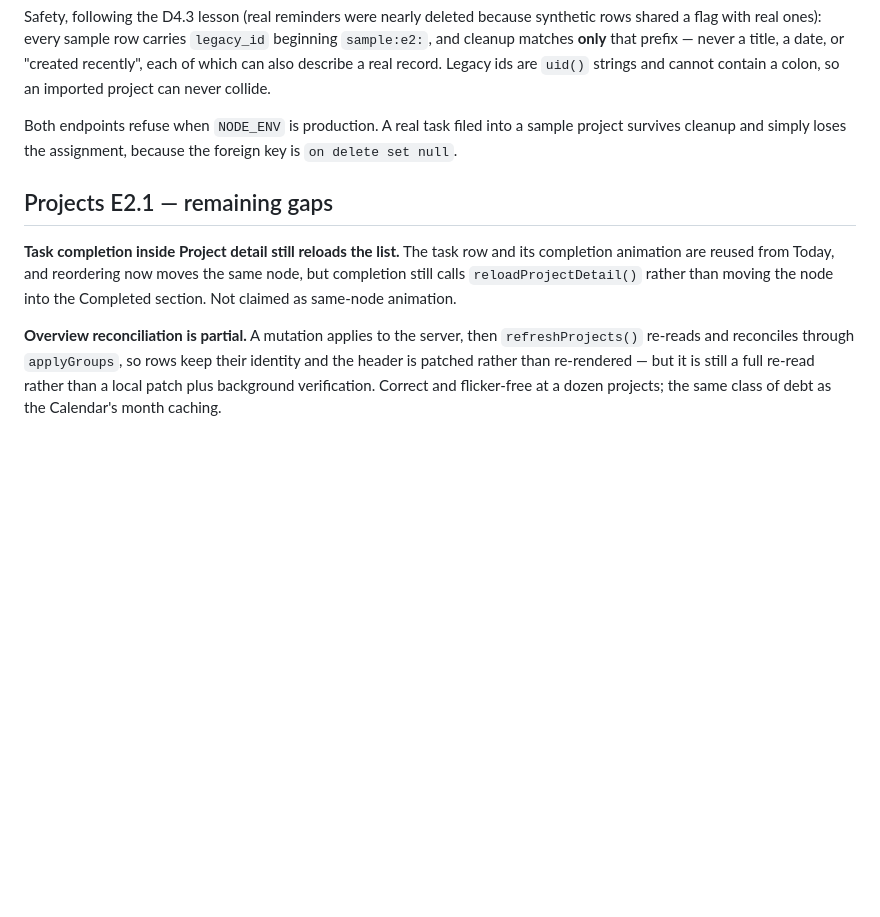
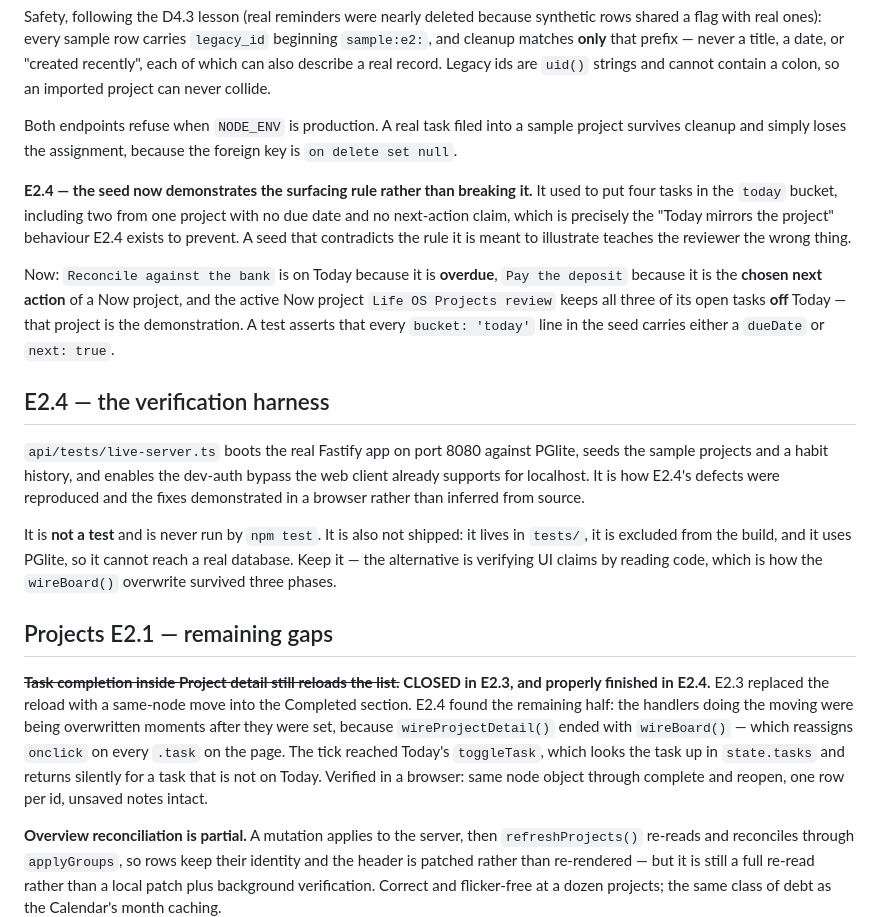
Before and after one commit to ZanderVDB/life-os, a Markdown page: docs/technical-debt.md, the part around the change. Rendered like a GitHub page; blank space fills up the shorter version.

Commit message:
E2.4 docs: close the stale completion-reload debt, record the seed and harness
The "completion still reloads the Project detail" entry was two phases out of
date. E2.3 replaced the reload with a same-node move; E2.4 found the half that
made it look like it had not worked -- wireBoard() overwriting the handlers.

Also records why the sample seed changed (it was demonstrating the exact
behaviour E2.4 removes) and what tests/live-server.ts is for.

Co-Authored-By: Claude Opus 5 <noreply@anthropic.com>

```diff
--- a/docs/technical-debt.md
+++ b/docs/technical-debt.md
@@ -424,12 +424,42 @@ Both endpoints refuse when `NODE_ENV` is production. A real task filed into a
 sample project survives cleanup and simply loses the assignment, because the
 foreign key is `on delete set null`.
 
+**E2.4 — the seed now demonstrates the surfacing rule rather than breaking it.**
+It used to put four tasks in the `today` bucket, including two from one project
+with no due date and no next-action claim, which is precisely the "Today mirrors
+the project" behaviour E2.4 exists to prevent. A seed that contradicts the rule
+it is meant to illustrate teaches the reviewer the wrong thing.
+
+Now: `Reconcile against the bank` is on Today because it is **overdue**, `Pay the
+deposit` because it is the **chosen next action** of a Now project, and the
+active Now project `Life OS Projects review` keeps all three of its open tasks
+**off** Today — that project is the demonstration. A test asserts that every
+`bucket: 'today'` line in the seed carries either a `dueDate` or `next: true`.
+
+## E2.4 — the verification harness
+
+`api/tests/live-server.ts` boots the real Fastify app on port 8080 against
+PGlite, seeds the sample projects and a habit history, and enables the dev-auth
+bypass the web client already supports for localhost. It is how E2.4's defects
+were reproduced and the fixes demonstrated in a browser rather than inferred
+from source.
+
+It is **not a test** and is never run by `npm test`. It is also not shipped: it
+lives in `tests/`, it is excluded from the build, and it uses PGlite, so it
+cannot reach a real database. Keep it — the alternative is verifying UI claims
+by reading code, which is how the `wireBoard()` overwrite survived three phases.
+
 ## Projects E2.1 — remaining gaps
 
-**Task completion inside Project detail still reloads the list.** The task row
-and its completion animation are reused from Today, and reordering now moves the
-same node, but completion still calls `reloadProjectDetail()` rather than moving
-the node into the Completed section. Not claimed as same-node animation.
+**~~Task completion inside Project detail still reloads the list.~~ CLOSED in
+E2.3, and properly finished in E2.4.** E2.3 replaced the reload with a same-node
+move into the Completed section. E2.4 found the remaining half: the handlers
+doing the moving were being overwritten moments after they were set, because
+`wireProjectDetail()` ended with `wireBoard()` — which reassigns `onclick` on
+every `.task` on the page. The tick reached Today's `toggleTask`, which looks the
+task up in `state.tasks` and returns silently for a task that is not on Today.
+Verified in a browser: same node object through complete and reopen, one row per
+id, unsaved notes intact.
 
 **Overview reconciliation is partial.** A mutation applies to the server, then
 `refreshProjects()` re-reads and reconciles through `applyGroups`, so rows keep
```
